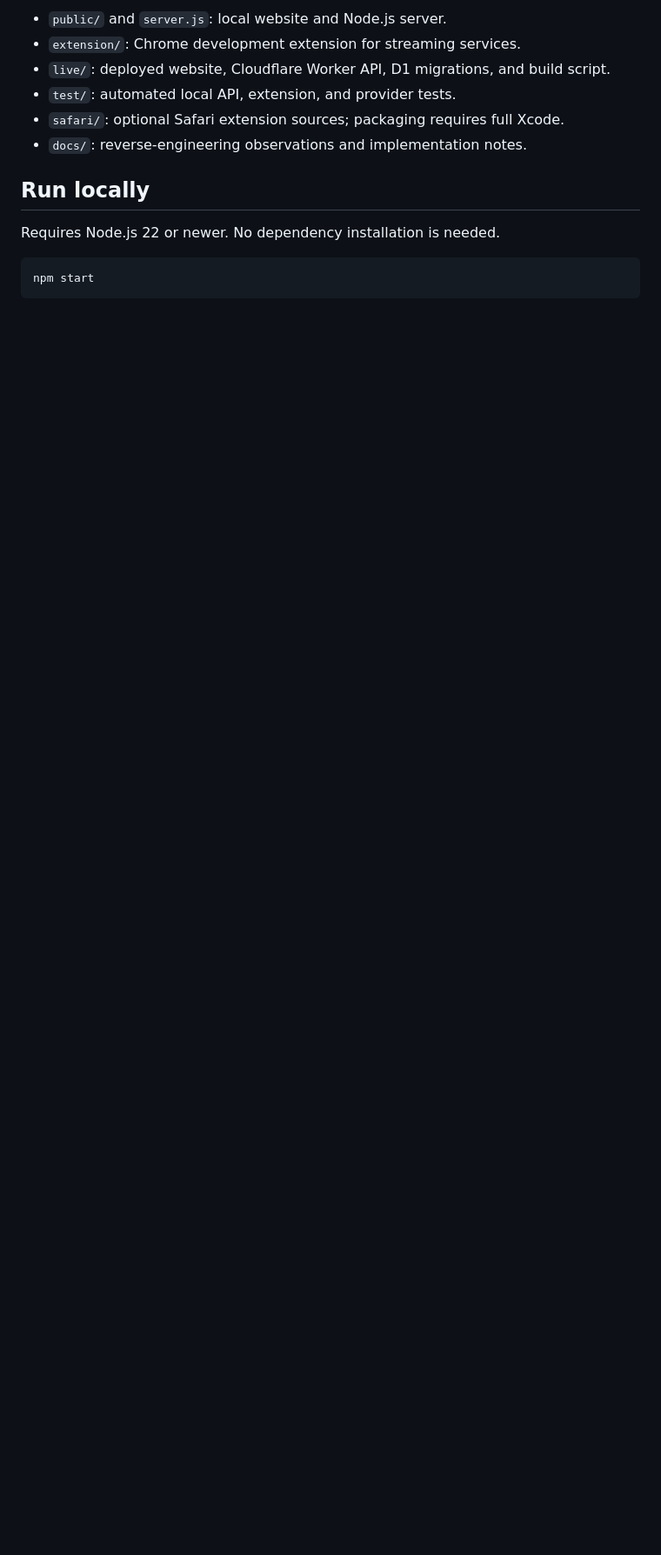
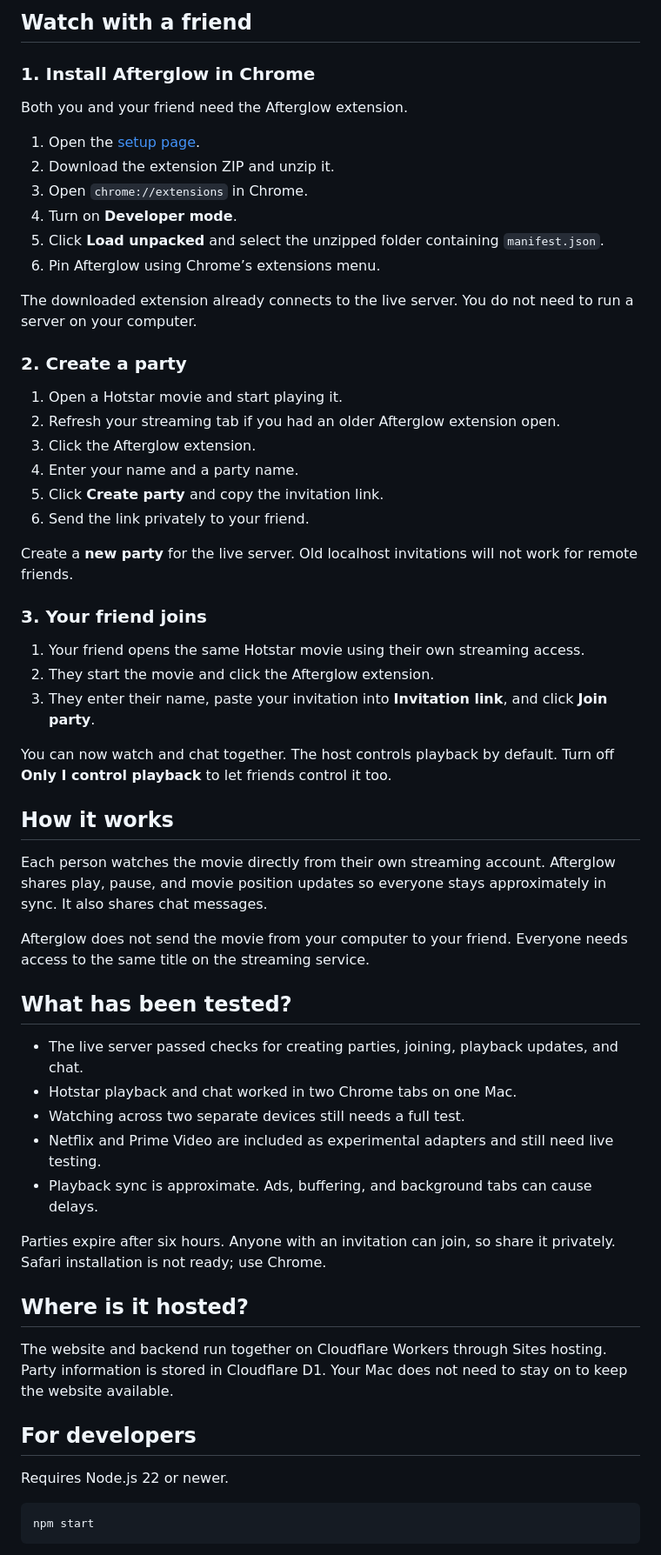
Before and after one commit to krishnaverma2025-byte/afterglow-watch-together, a Markdown page: README.md, the part around one of its changes. Shown at 87% size. Drawn GitHub-style; blank space fills up the shorter version.

Commit message:
Simplify README with live links and step-by-step friend setup

````diff
--- a/README.md
+++ b/README.md
@@ -8,14 +8,61 @@ Watch movies together with private party invitations, synchronized playback, and
 
-- `public/` and `server.js`: local website and Node.js server.
-- `extension/`: Chrome development extension for streaming services.
-- `live/`: deployed website, Cloudflare Worker API, D1 migrations, and build script.
-- `test/`: automated local API, extension, and provider tests.
-- `safari/`: optional Safari extension sources; packaging requires full Xcode.
-- `docs/`: reverse-engineering observations and implementation notes.
+## Watch with a friend
 
-## Run locally
+### 1. Install Afterglow in Chrome
 
-Requires Node.js 22 or newer. No dependency installation is needed.
+Both you and your friend need the Afterglow extension.
+
+1. Open the [setup page](https://afterglow-watch-together-kv.amused-gem-5551.chatgpt.site/streaming).
+2. Download the extension ZIP and unzip it.
+3. Open `chrome://extensions` in Chrome.
+4. Turn on **Developer mode**.
+5. Click **Load unpacked** and select the unzipped folder containing `manifest.json`.
+6. Pin Afterglow using Chrome’s extensions menu.
+
+The downloaded extension already connects to the live server. You do not need to run a server on your computer.
+
+### 2. Create a party
+
+1. Open a Hotstar movie and start playing it.
+2. Refresh your streaming tab if you had an older Afterglow extension open.
+3. Click the Afterglow extension.
+4. Enter your name and a party name.
+5. Click **Create party** and copy the invitation link.
+6. Send the link privately to your friend.
+
+Create a **new party** for the live server. Old localhost invitations will not work for remote friends.
+
+### 3. Your friend joins
+
+1. Your friend opens the same Hotstar movie using their own streaming access.
+2. They start the movie and click the Afterglow extension.
+3. They enter their name, paste your invitation into **Invitation link**, and click **Join party**.
+
+You can now watch and chat together. The host controls playback by default. Turn off **Only I control playback** to let friends control it too.
+
+## How it works
+
+Each person watches the movie directly from their own streaming account. Afterglow shares play, pause, and movie position updates so everyone stays approximately in sync. It also shares chat messages.
+
+Afterglow does not send the movie from your computer to your friend. Everyone needs access to the same title on the streaming service.
+
+## What has been tested?
+
+- The live server passed checks for creating parties, joining, playback updates, and chat.
+- Hotstar playback and chat worked in two Chrome tabs on one Mac.
+- Watching across two separate devices still needs a full test.
+- Netflix and Prime Video are included as experimental adapters and still need live testing.
+- Playback sync is approximate. Ads, buffering, and background tabs can cause delays.
+
+Parties expire after six hours. Anyone with an invitation can join, so share it privately. Safari installation is not ready; use Chrome.
+
+## Where is it hosted?
+
+The website and backend run together on Cloudflare Workers through Sites hosting. Party information is stored in Cloudflare D1. Your Mac does not need to stay on to keep the website available.
+
+## For developers
+
+Requires Node.js 22 or newer.
 
 ```sh
 npm start
````
Also changed, not shown: other parts of README.md (+17 -21 lines).
